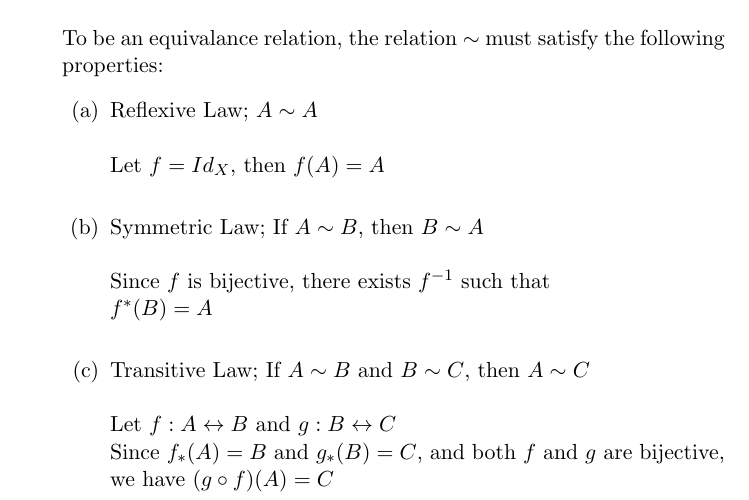
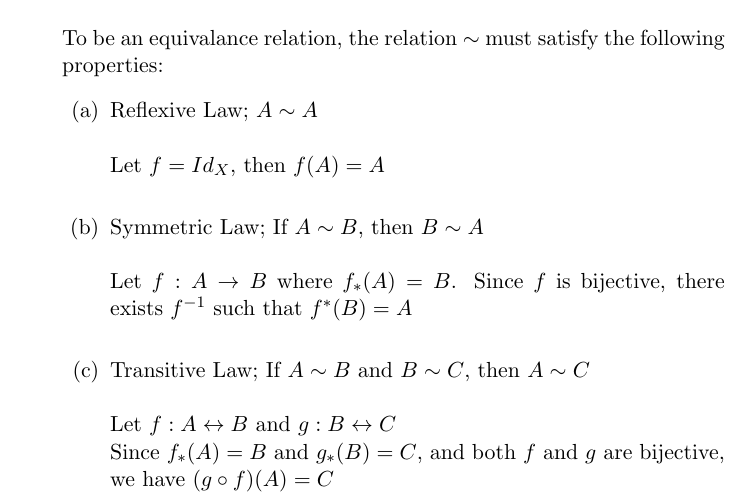
Before and after one commit to guymatz/math-311, a LaTeX document (ps1.tex): part of page 16 of 16, cut so that both start at the same text. Compiled offline with pdfLaTeX.

Commit message:
tighened up 14c

```diff
--- a/ps1.tex
+++ b/ps1.tex
@@ -231,8 +231,7 @@ To be an equivalance relation, the relation $\sim$ must satisfy the following pr
 \\
 Let $f = Id_X$, then $f(A) = A$\\
 \item Symmetric Law; If $A \sim B$, then $B \sim A$\\
-\\Since $f$ is bijective, there exists $f^{-1}$ such that\\
-$f^*(B) = A$
+\\Let $f:A \to B$ where $f_*(A) = B$.  Since $f$ is bijective, there exists $f^{-1}$ such that $f^*(B) = A$
 \\
 \item Transitive Law; If $A \sim B$ and $B \sim C$, then $A \sim C$\\
 \\
```
